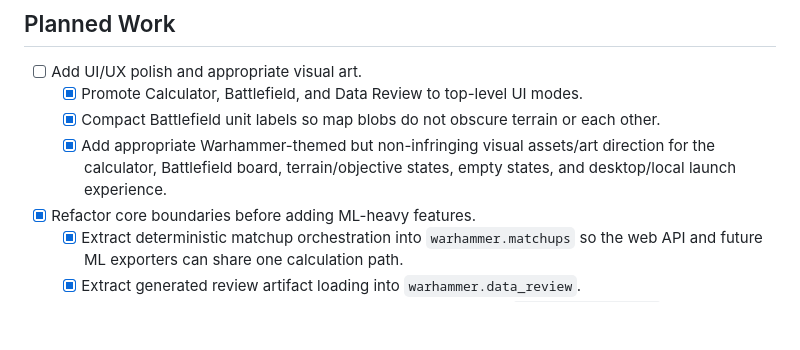
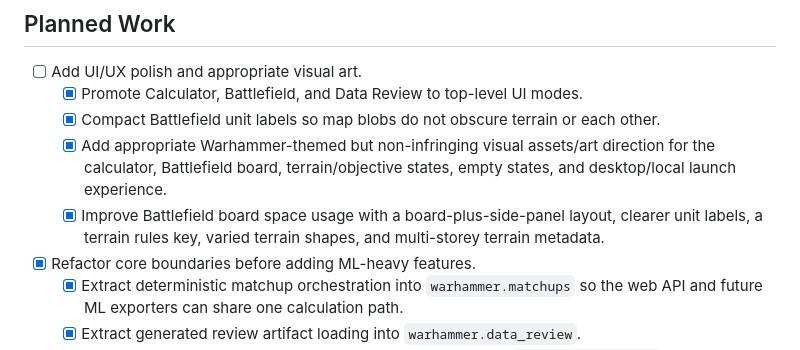
Before and after one commit to SocialHummingbird/warhammer-40k-calculator, a Markdown page: CHANGELOG.md, the part around the change. Rendered like a GitHub page; blank space fills up the shorter version.

Commit message:
Update battlefield layout changelog

```diff
--- a/CHANGELOG.md
+++ b/CHANGELOG.md
@@ -5,6 +5,7 @@
   - [x] Promote Calculator, Battlefield, and Data Review to top-level UI modes.
   - [x] Compact Battlefield unit labels so map blobs do not obscure terrain or each other.
   - [x] Add appropriate Warhammer-themed but non-infringing visual assets/art direction for the calculator, Battlefield board, terrain/objective states, empty states, and desktop/local launch experience.
+  - [x] Improve Battlefield board space usage with a board-plus-side-panel layout, clearer unit labels, a terrain rules key, varied terrain shapes, and multi-storey terrain metadata.
 - [x] Refactor core boundaries before adding ML-heavy features.
   - [x] Extract deterministic matchup orchestration into `warhammer.matchups` so the web API and future ML exporters can share one calculation path.
   - [x] Extract generated review artifact loading into `warhammer.data_review`.
```
